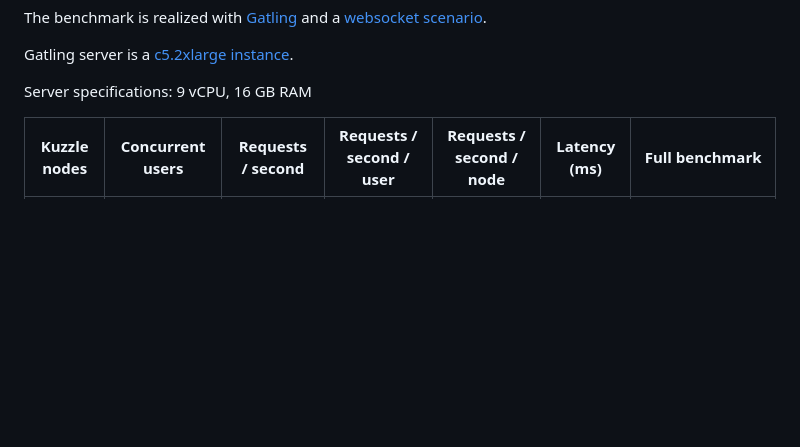
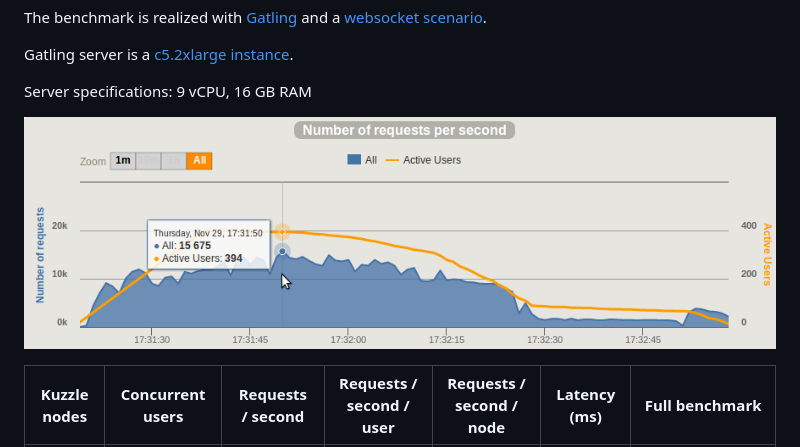
Before and after one commit to Aschen/kuzzle-plugin-geofencing-advertising, a Markdown page: README.md, the part around the change. Drawn GitHub-style; pictures changed too: images/cluster_4_node_benchmark.png (added); blank space fills up the shorter version.

```diff
--- a/README.md
+++ b/README.md
@@ -60,6 +60,8 @@ The benchmark is realized with [Gatling](https://gatling.io) and a [websocket sc
 Gatling server is a [c5.2xlarge instance](https://aws.amazon.com/ec2/instance-types/c5/).
 
 Server specifications: 9 vCPU, 16 GB RAM
+
+![benchmark 4 node 400 users](images/cluster_4_node_benchmark.png)
 
 | Kuzzle nodes | Concurrent users | Requests / second | Requests / second / user | Requests / second / node | Latency (ms) | Full benchmark                                                                                                                  |
 |--------------|------------------|-------------------|--------------------------|--------------------------|--------------|---------------------------------------------------------------------------------------------------------------------------------|
```
